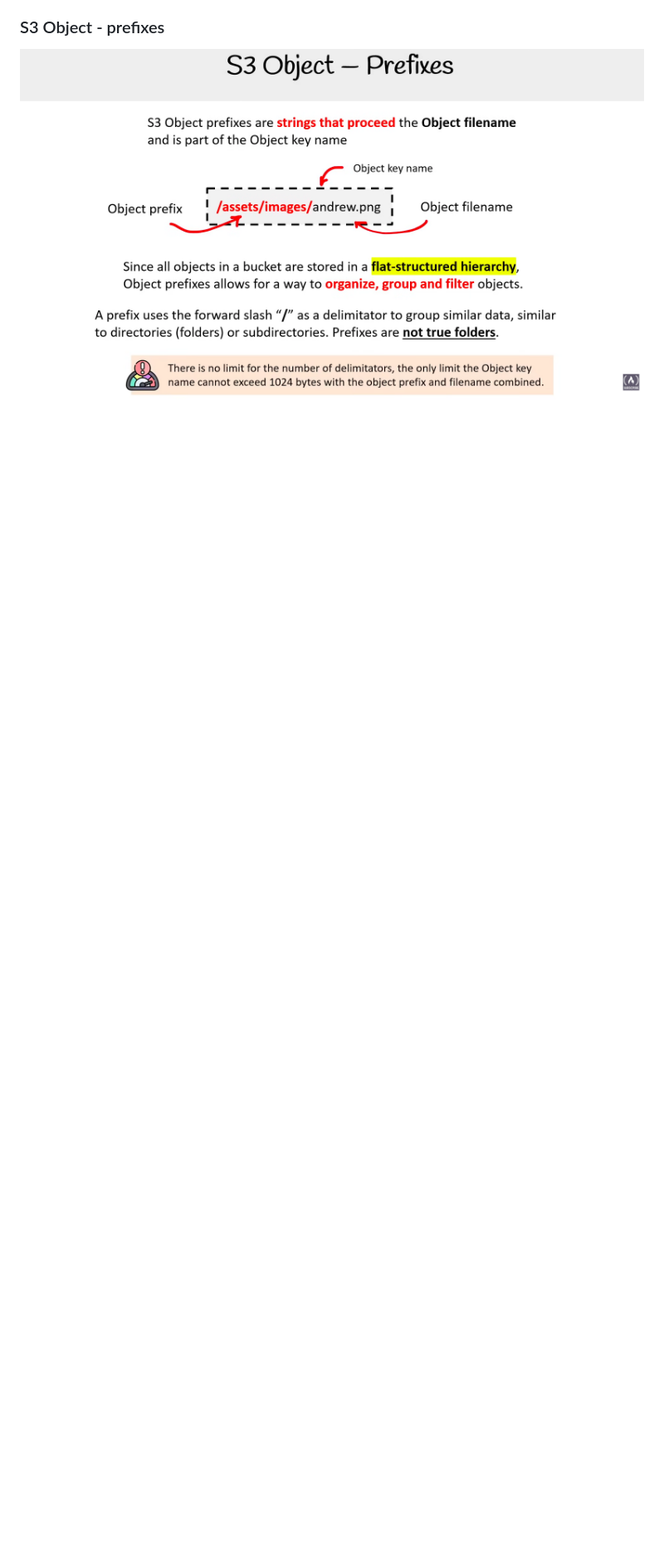
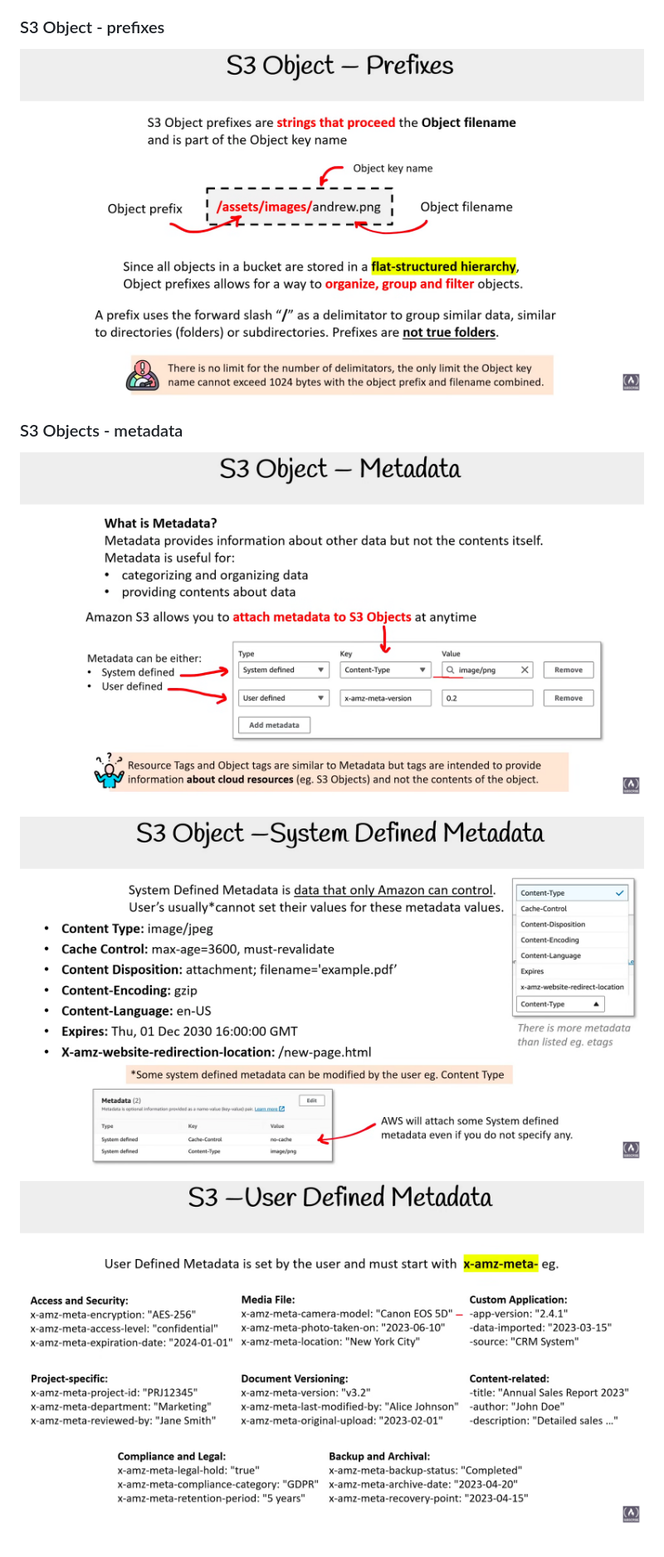
Before and after one commit to codebysubhan/aws, a Markdown page: revision-notes/s3-overview.md, the part around the change. Shown: that part at 83% size. GitHub-like rendering; pictures changed too: revision-notes/images/2026-06-15-11-42-42.png (added), revision-notes/images/2026-06-15-11-44-24.png (added), revision-notes/images/2026-06-15-11-45-19.png (added); blank space fills up the shorter version.

Commit message:
metadata related information

```diff
--- a/revision-notes/s3-overview.md
+++ b/revision-notes/s3-overview.md
@@ -65,3 +65,10 @@ Even though s3 is a globally available service but we need to specify a reigon w
 
 ### S3 Object - prefixes
 ![](images/2026-06-12-15-47-10.png)
+
+### S3 Objects - metadata
+![](images/2026-06-15-11-42-42.png)
+
+![](images/2026-06-15-11-44-24.png)
+
+![](images/2026-06-15-11-45-19.png)
```
Also changed, not shown: s3/metadata/Readme.md (added, +41 -0 lines), 2 other files.
